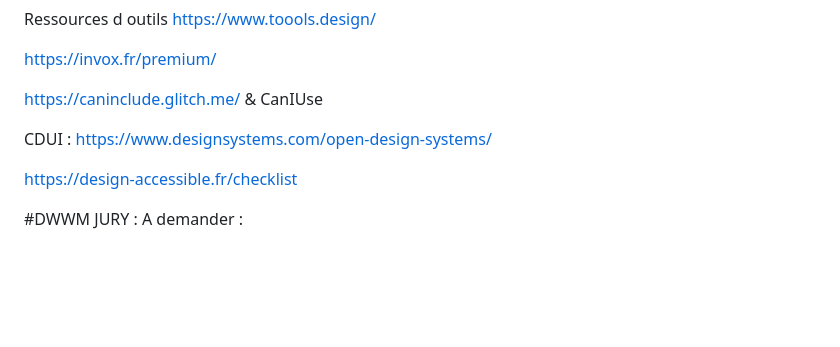
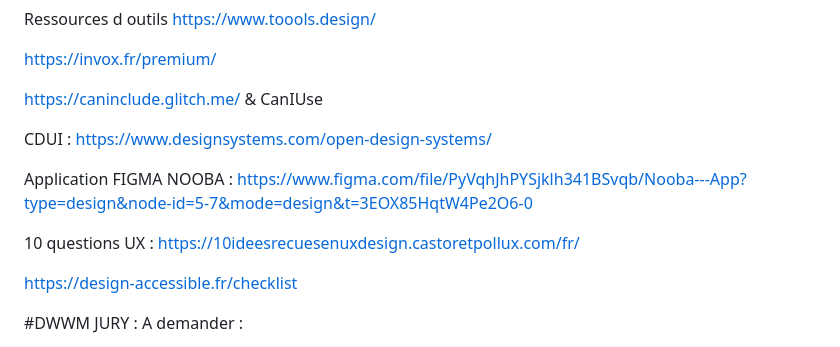
Before and after one commit to Ngenaudet/projet--portfolio-CDUI, a Markdown page: README.md, the part around the change. GitHub-like rendering; blank space fills up the shorter version.

```diff
--- a/README.md
+++ b/README.md
@@ -78,6 +78,12 @@ https://caninclude.glitch.me/
 CDUI :
 https://www.designsystems.com/open-design-systems/
 
+Application FIGMA NOOBA :
+https://www.figma.com/file/PyVqhJhPYSjklh341BSvqb/Nooba---App?type=design&node-id=5-7&mode=design&t=3EOX85HqtW4Pe2O6-0
+
+10 questions UX : https://10ideesrecuesenuxdesign.castoretpollux.com/fr/
+
+
 https://design-accessible.fr/checklist
 
 #DWWM JURY :
```
